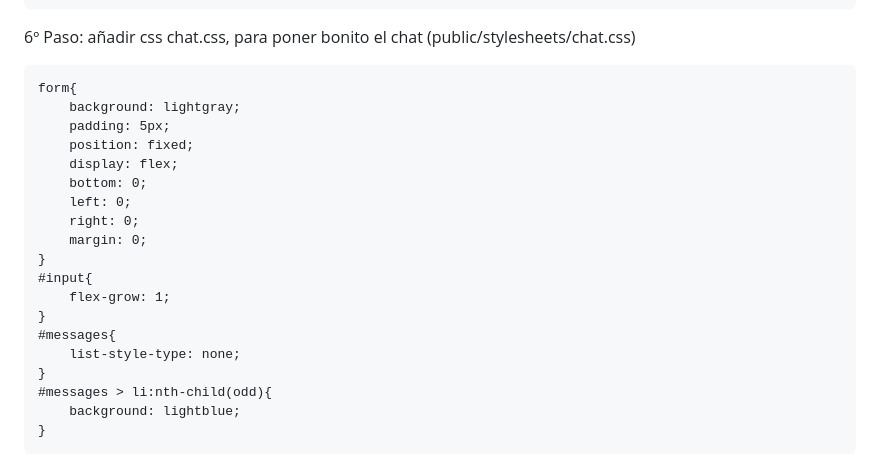
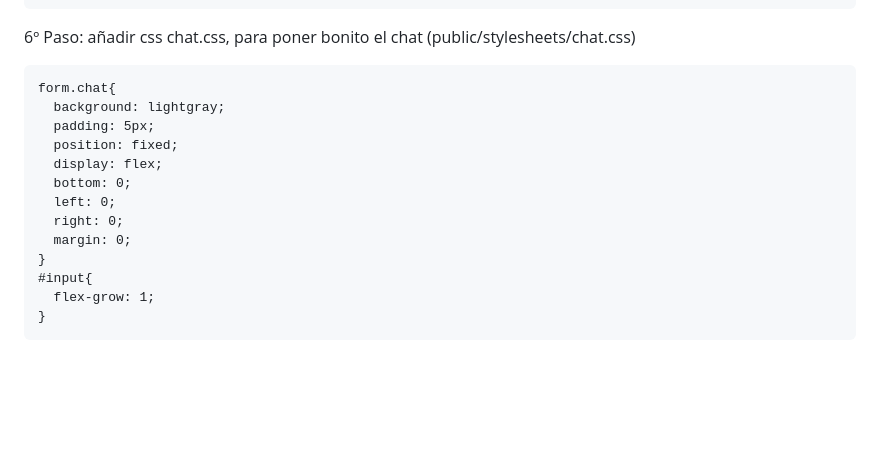
Before and after one commit to imartinpena/ejercicios-sw1, a Markdown page: CHULETARIO.md, the part around the change printed below. Rendered like a GitHub page; blank space fills up the shorter version.

````diff
--- a/CHULETARIO.md
+++ b/CHULETARIO.md
@@ -259,24 +261,18 @@ module.exports = router;
 ```
 6º Paso: añadir css chat.css, para poner bonito el chat (public/stylesheets/chat.css)
 ```
-form{
-    background: lightgray;
-    padding: 5px;
-    position: fixed;
-    display: flex;
-    bottom: 0;
-    left: 0;
-    right: 0;
-    margin: 0;
+form.chat{
+  background: lightgray;
+  padding: 5px;
+  position: fixed;
+  display: flex;
+  bottom: 0;
+  left: 0;
+  right: 0;
+  margin: 0;
 }
 #input{
-    flex-grow: 1;
-}
-#messages{
-    list-style-type: none;
-}
-#messages > li:nth-child(odd){
-    background: lightblue;
+  flex-grow: 1;
 }
 ```
 
````
Also changed, not shown: other parts of CHULETARIO.md (+51 -49 lines).
